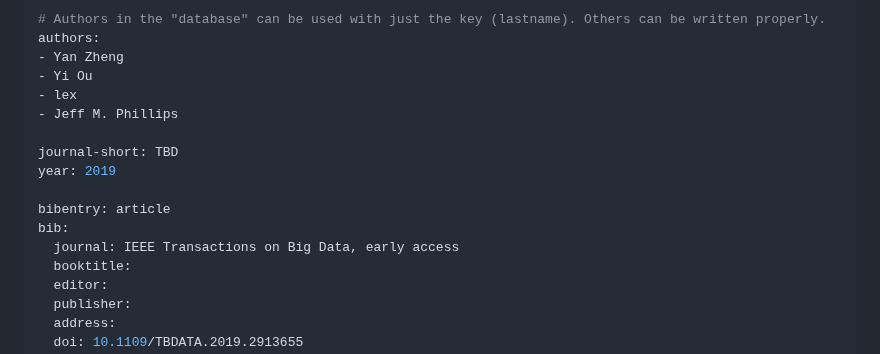
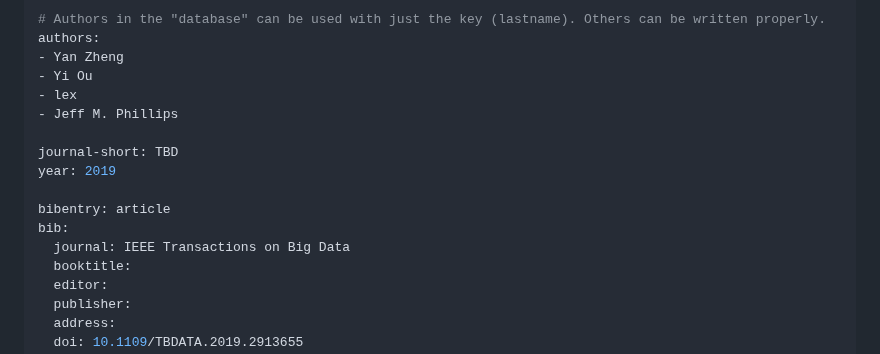
Before and after one commit to vdl-website/vdl-website.github.io, a Markdown page: _publications/2019_TBD_coresets.md, the part around the change. Drawn GitHub-style.

Commit message:
added missing data in pubs

```diff
--- a/_publications/2019_TBD_coresets.md
+++ b/_publications/2019_TBD_coresets.md
@@ -24,7 +24,7 @@ year: 2019
 
 bibentry: article
 bib:
-  journal: IEEE Transactions on Big Data, early access
+  journal: IEEE Transactions on Big Data
   booktitle:
   editor:
   publisher:
```
Also changed, not shown: _publications/2024_vis_aardvark.md (+3 -3 lines), _publications/2024_vis_loops.md (+3 -3 lines).
